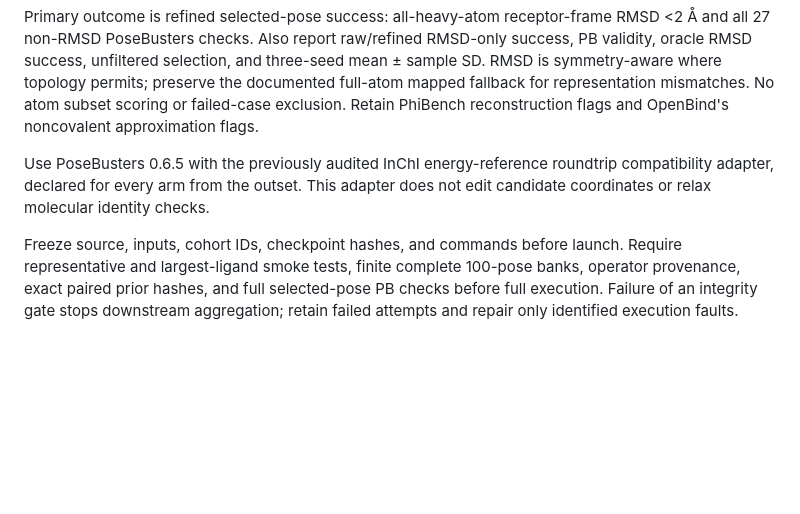
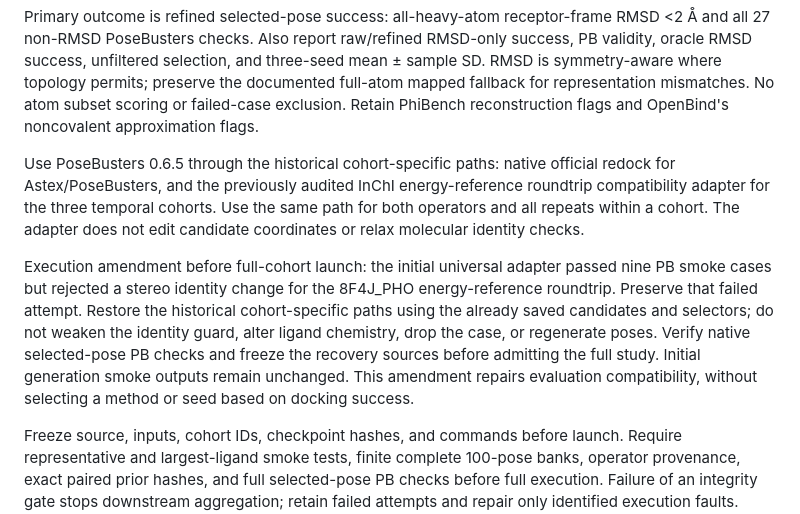
Before and after one commit to eightmm/EFF-Dock, a Markdown page: docs/RW_THREE_SEED_PROTOCOL.md, the part around the change. GitHub-like rendering; blank space fills up the shorter version.

Commit message:
docs: restore cohort-specific PB evaluation

```diff
--- a/docs/RW_THREE_SEED_PROTOCOL.md
+++ b/docs/RW_THREE_SEED_PROTOCOL.md
@@ -42,9 +42,21 @@ documented full-atom mapped fallback for representation mismatches. No atom
 subset scoring or failed-case exclusion. Retain PhiBench reconstruction flags
 and OpenBind's noncovalent approximation flags.
 
-Use PoseBusters 0.6.5 with the previously audited InChI energy-reference roundtrip
-compatibility adapter, declared for every arm from the outset. This adapter
+Use PoseBusters 0.6.5 through the historical cohort-specific paths: native
+official redock for Astex/PoseBusters, and the previously audited InChI
+energy-reference roundtrip compatibility adapter for the three temporal cohorts.
+Use the same path for both operators and all repeats within a cohort. The adapter
 does not edit candidate coordinates or relax molecular identity checks.
+
+Execution amendment before full-cohort launch: the initial universal adapter
+passed nine PB smoke cases but rejected a stereo identity change for the
+8F4J_PHO energy-reference roundtrip. Preserve that failed attempt. Restore the
+historical cohort-specific paths using the already saved candidates and selectors;
+do not weaken the identity guard, alter ligand chemistry, drop the case, or
+regenerate poses. Verify native selected-pose PB checks and freeze the recovery
+sources before admitting the full study. Initial generation smoke outputs remain
+unchanged. This amendment repairs evaluation compatibility, without selecting a
+method or seed based on docking success.
 
 Freeze source, inputs, cohort IDs, checkpoint hashes, and commands before launch.
 Require representative and largest-ligand smoke tests, finite complete 100-pose
```
